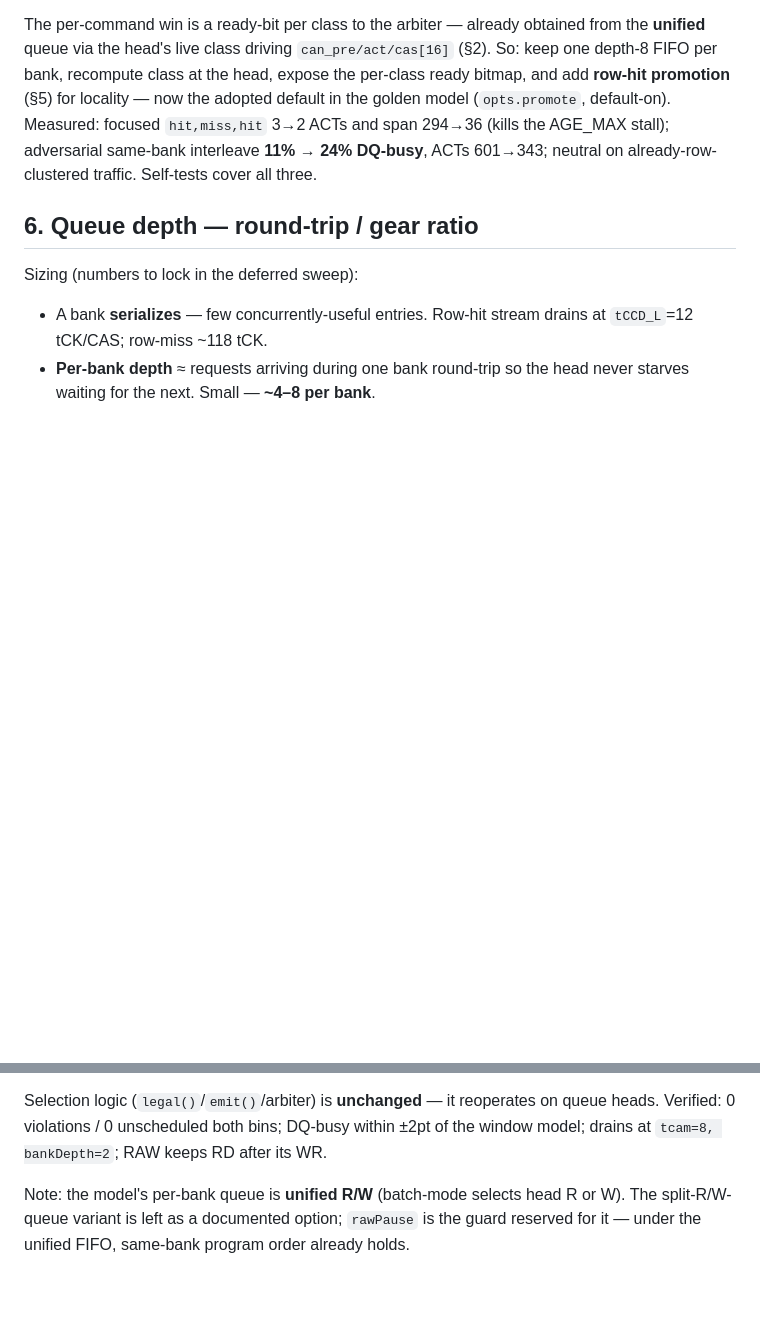
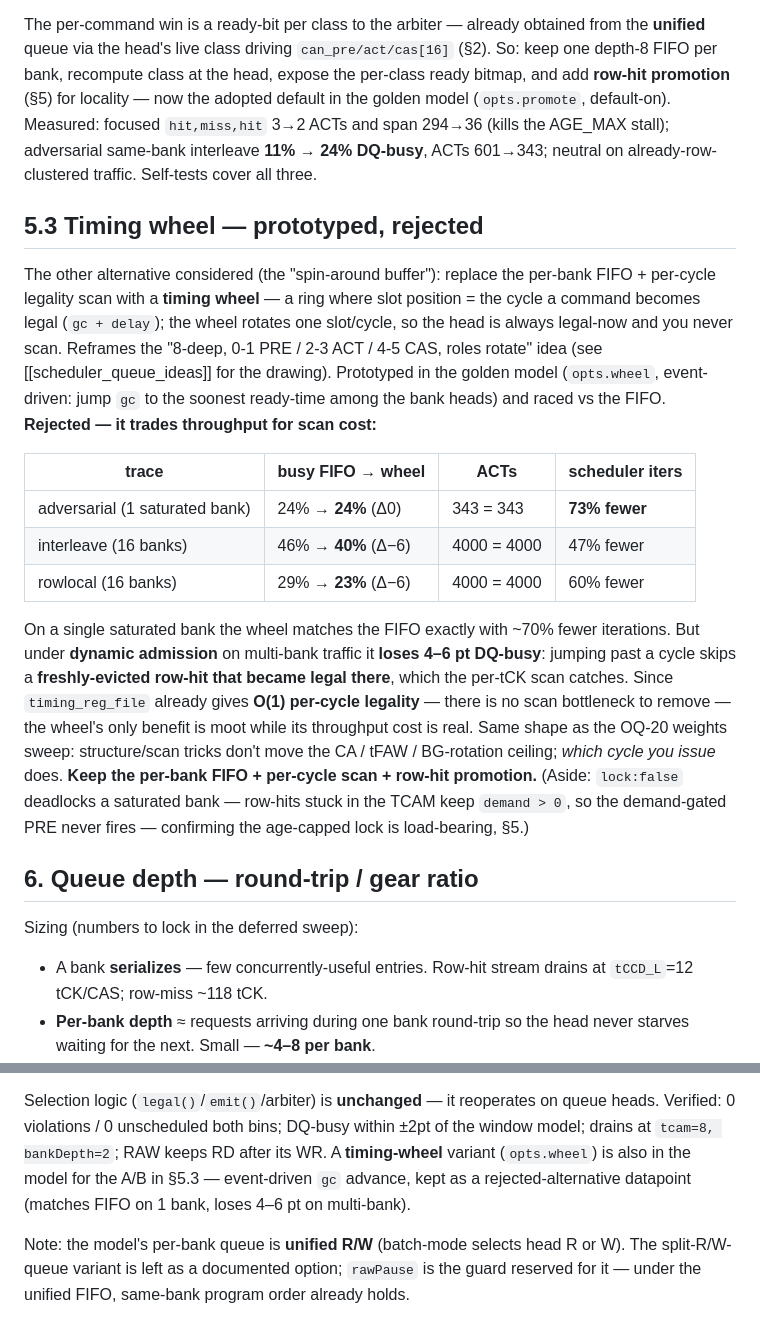
Before and after one commit to ByteWise-Cookie/rmc_theory, a Markdown page: docs/scheduler_queue_arch.md, 2 parts joined by grey strips. Rendered like a GitHub page; blank space fills up the shorter version.

Commit message:
docs(sched): record timing-wheel finding in queue_arch (§5.3 + §8)
New §5.3 'Timing wheel — prototyped, rejected': the spin-around/ring idea as an
event-driven gc advance; matches FIFO on 1 saturated bank (~70% fewer iters) but
loses 4-6pt DQ-busy on multi-bank under dynamic admission (skips freshly-evicted
row-hits). timing_reg_file already gives O(1) legality, so FIFO + promotion wins.
§8 notes the opts.wheel model variant. Links [[scheduler_queue_ideas]].

Claude-Session: https://claude.ai/code/session_014Dpiw76WcL8xckWESqajDv

```diff
--- a/docs/scheduler_queue_arch.md
+++ b/docs/scheduler_queue_arch.md
@@ -234,6 +234,33 @@ focused `hit,miss,hit` 3→2 ACTs and span 294→36 (kills the AGE_MAX stall); a
 same-bank interleave **11% → 24% DQ-busy**, ACTs 601→343; neutral on already-row-clustered
 traffic. Self-tests cover all three.
 
+## 5.3 Timing wheel — prototyped, rejected
+
+The other alternative considered (the "spin-around buffer"): replace the per-bank FIFO +
+per-cycle legality scan with a **timing wheel** — a ring where slot position = the cycle a
+command becomes legal (`gc + delay`); the wheel rotates one slot/cycle, so the head is always
+legal-now and you never scan. Reframes the "8-deep, 0-1 PRE / 2-3 ACT / 4-5 CAS, roles
+rotate" idea (see [[scheduler_queue_ideas]] for the drawing). Prototyped in the golden model
+(`opts.wheel`, event-driven: jump `gc` to the soonest ready-time among the bank heads) and
+raced vs the FIFO. **Rejected — it trades throughput for scan cost:**
+
+| trace | busy FIFO → wheel | ACTs | scheduler iters |
+|---|---|---|---|
+| adversarial (1 saturated bank) | 24% → **24%** (Δ0) | 343 = 343 | **73% fewer** |
+| interleave (16 banks) | 46% → **40%** (Δ−6) | 4000 = 4000 | 47% fewer |
+| rowlocal (16 banks) | 29% → **23%** (Δ−6) | 4000 = 4000 | 60% fewer |
+
+On a single saturated bank the wheel matches the FIFO exactly with ~70% fewer iterations. But
+under **dynamic admission** on multi-bank traffic it **loses 4–6 pt DQ-busy**: jumping past a
+cycle skips a **freshly-evicted row-hit that became legal there**, which the per-tCK scan
+catches. Since `timing_reg_file` already gives **O(1) per-cycle legality** — there is no scan
+bottleneck to remove — the wheel's only benefit is moot while its throughput cost is real.
+Same shape as the OQ-20 weights sweep: structure/scan tricks don't move the CA / tFAW /
+BG-rotation ceiling; *which cycle you issue* does. **Keep the per-bank FIFO + per-cycle scan +
+row-hit promotion.** (Aside: `lock:false` deadlocks a saturated bank — row-hits stuck in the
+TCAM keep `demand > 0`, so the demand-gated PRE never fires — confirming the age-capped lock
+is load-bearing, §5.)
+
 ## 6. Queue depth — round-trip / gear ratio
 
 Sizing (numbers to lock in the deferred sweep):
@@ -294,7 +321,9 @@ Sizing (numbers to lock in the deferred sweep):
 
 Selection logic (`legal()`/`emit()`/arbiter) is **unchanged** — it reoperates on queue
 heads. Verified: 0 violations / 0 unscheduled both bins; DQ-busy within ±2pt of the
-window model; drains at `tcam=8, bankDepth=2`; RAW keeps RD after its WR.
+window model; drains at `tcam=8, bankDepth=2`; RAW keeps RD after its WR. A **timing-wheel**
+variant (`opts.wheel`) is also in the model for the A/B in §5.3 — event-driven `gc` advance,
+kept as a rejected-alternative datapoint (matches FIFO on 1 bank, loses 4–6 pt on multi-bank).
 
 Note: the model's per-bank queue is **unified R/W** (batch-mode selects head R or W). The
 split-R/W-queue variant is left as a documented option; `rawPause` is the guard reserved
```
